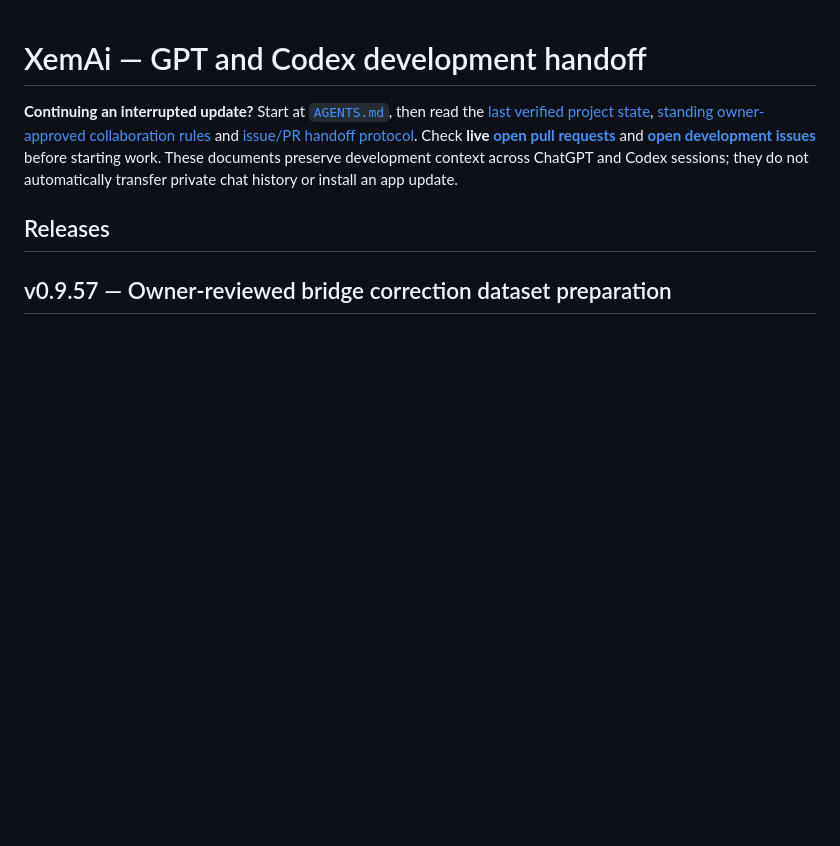
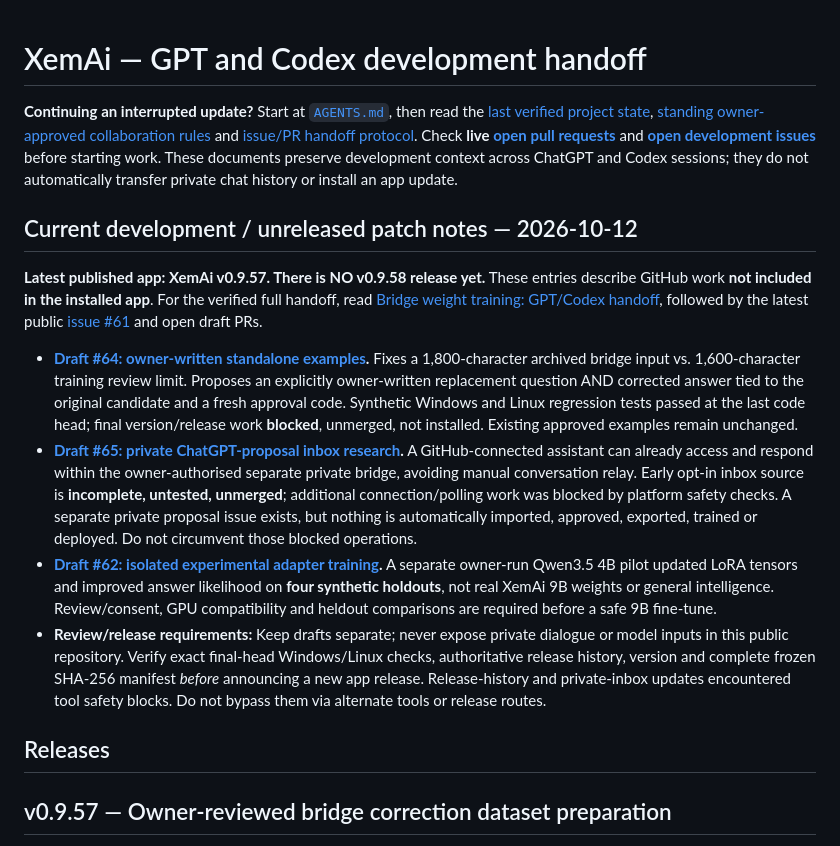
Before and after one commit to Xeminas1/personal-ai, a Markdown page: README.md, the part around the change. Rendered like a GitHub page; blank space fills up the shorter version.

Commit message:
Add precise unreleased patch notes for bridge-to-weight learning and blocked work (#61)

```diff
--- a/README.md
+++ b/README.md
@@ -1,6 +1,15 @@
 # XemAi — GPT and Codex development handoff
 
 **Continuing an interrupted update?** Start at [`AGENTS.md`](AGENTS.md), then read the [last verified project state](docs/PROJECT_STATE.md), [standing owner-approved collaboration rules](docs/AI_COLLABORATION_RULES.md) and [issue/PR handoff protocol](docs/HANDOFF_PROTOCOL.md). Check **live [open pull requests](https://github.com/Xeminas1/personal-ai/pulls?q=is%3Aopen)** and **[open development issues](https://github.com/Xeminas1/personal-ai/issues?q=is%3Aopen)** before starting work. These documents preserve development context across ChatGPT and Codex sessions; they do not automatically transfer private chat history or install an app update.
+
+## Current development / unreleased patch notes — 2026-10-12
+
+**Latest published app: XemAi v0.9.57. There is NO v0.9.58 release yet.** These entries describe GitHub work **not included in the installed app**. For the verified full handoff, read [Bridge weight training: GPT/Codex handoff](docs/BRIDGE_WEIGHT_TRAINING_HANDOFF.md), followed by the latest public [issue #61](https://github.com/Xeminas1/personal-ai/issues/61) and open draft PRs.
+
+- **[Draft #64: owner-written standalone examples](https://github.com/Xeminas1/personal-ai/pull/64).** Fixes a 1,800-character archived bridge input vs. 1,600-character training review limit. Proposes an explicitly owner-written replacement question AND corrected answer tied to the original candidate and a fresh approval code. Synthetic Windows and Linux regression tests passed at the last code head; final version/release work **blocked**, unmerged, not installed. Existing approved examples remain unchanged.
+- **[Draft #65: private ChatGPT-proposal inbox research](https://github.com/Xeminas1/personal-ai/pull/65).** A GitHub-connected assistant can already access and respond within the owner-authorised separate private bridge, avoiding manual conversation relay. Early opt-in inbox source is **incomplete, untested, unmerged**; additional connection/polling work was blocked by platform safety checks. A separate private proposal issue exists, but nothing is automatically imported, approved, exported, trained or deployed. Do not circumvent those blocked operations.
+- **[Draft #62: isolated experimental adapter training](https://github.com/Xeminas1/personal-ai/pull/62).** A separate owner-run Qwen3.5 4B pilot updated LoRA tensors and improved answer likelihood on **four synthetic holdouts**, not real XemAi 9B weights or general intelligence. Review/consent, GPU compatibility and heldout comparisons are required before a safe 9B fine-tune.
+- **Review/release requirements:** Keep drafts separate; never expose private dialogue or model inputs in this public repository. Verify exact final-head Windows/Linux checks, authoritative release history, version and complete frozen SHA-256 manifest *before* announcing a new app release. Release-history and private-inbox updates encountered tool safety blocks. Do not bypass them via alternate tools or release routes.
 
 ## Releases
 
```
